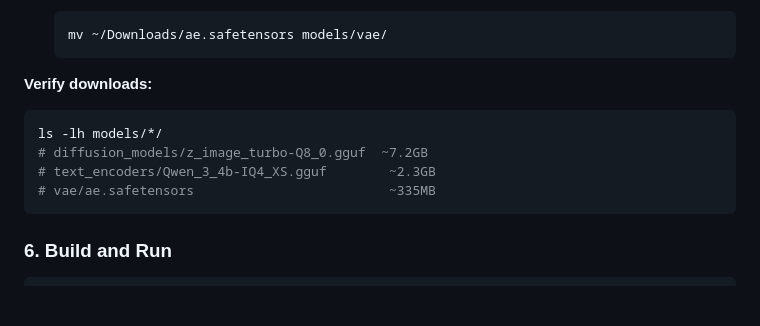
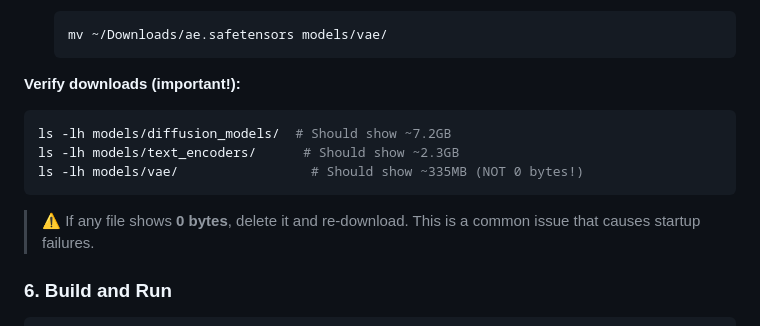
Before and after one commit to binkiewka/z-image-turbo-local, a Markdown page: README.md, the part around the change. Rendered like a GitHub page; blank space fills up the shorter version.

````diff
--- a/README.md
+++ b/README.md
@@ -145,14 +145,15 @@ The VAE model requires accepting a license on HuggingFace:
    mv ~/Downloads/ae.safetensors models/vae/
    ```
 
-**Verify downloads:**
+**Verify downloads (important!):**
 
 ```bash
-ls -lh models/*/
-# diffusion_models/z_image_turbo-Q8_0.gguf  ~7.2GB
-# text_encoders/Qwen_3_4b-IQ4_XS.gguf        ~2.3GB
-# vae/ae.safetensors                         ~335MB
+ls -lh models/diffusion_models/  # Should show ~7.2GB
+ls -lh models/text_encoders/      # Should show ~2.3GB
+ls -lh models/vae/                 # Should show ~335MB (NOT 0 bytes!)
 ```
+
+> ⚠️ If any file shows **0 bytes**, delete it and re-download. This is a common issue that causes startup failures.
 
 ### 6. Build and Run
 
````
Also changed, not shown: docs/setup-guides/Windows-WSL2.md (+25 -9 lines).
